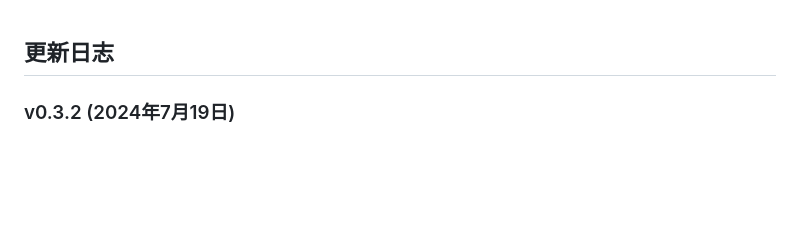
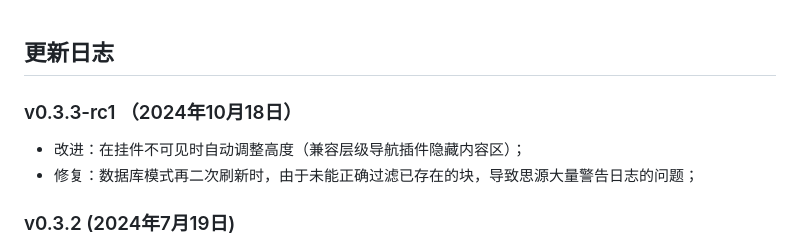
Before and after one commit to OpaqueGlass/listChildDocs, a Markdown page: CHANGELOG.md, the part around the change. Drawn GitHub-style; blank space fills up the shorter version.

Commit message:
Release v0.3.3-rc1

```diff
--- a/CHANGELOG.md
+++ b/CHANGELOG.md
@@ -1,4 +1,9 @@
 ## 更新日志
+
+### v0.3.3-rc1 （2024年10月18日）
+
+- 改进：在挂件不可见时自动调整高度（兼容层级导航插件隐藏内容区）；
+- 修复：数据库模式再二次刷新时，由于未能正确过滤已存在的块，导致思源大量警告日志的问题；
 
 ### v0.3.2 (2024年7月19日)
 
```
